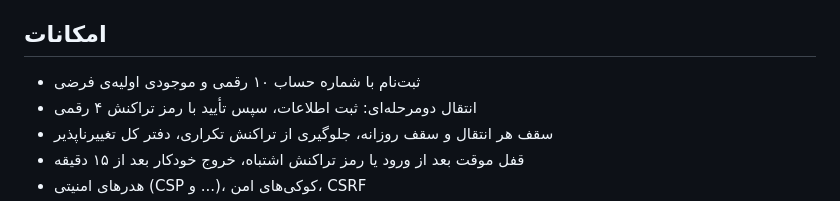
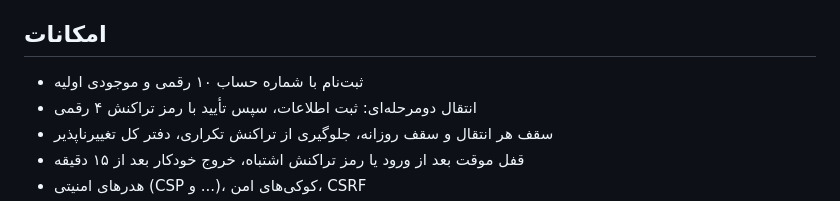
Before and after one commit to matinsaeedipy/REALBANK, a Markdown page: README.md, the part around the change. Rendered like a GitHub page.

```diff
--- a/README.md
+++ b/README.md
@@ -5,7 +5,7 @@
 شبیه‌ساز بانک با Django؛ دوزبانه (فارسی و English)، با انتقال پول فرضی بین کاربران، رمز تراکنش، رسید و تاریخچه. فقط برای آموزش است و پول واقعی در کار نیست.
 
 ## امکانات
-- ثبت‌نام با شماره حساب ۱۰ رقمی و موجودی اولیه‌ی فرضی
+- ثبت‌نام با شماره حساب ۱۰ رقمی و موجودی اولیه‌
 - انتقال دومرحله‌ای: ثبت اطلاعات، سپس تأیید با رمز تراکنش ۴ رقمی
 - سقف هر انتقال و سقف روزانه، جلوگیری از تراکنش تکراری، دفتر کل تغییرناپذیر
 - قفل موقت بعد از ورود یا رمز تراکنش اشتباه، خروج خودکار بعد از ۱۵ دقیقه
```
